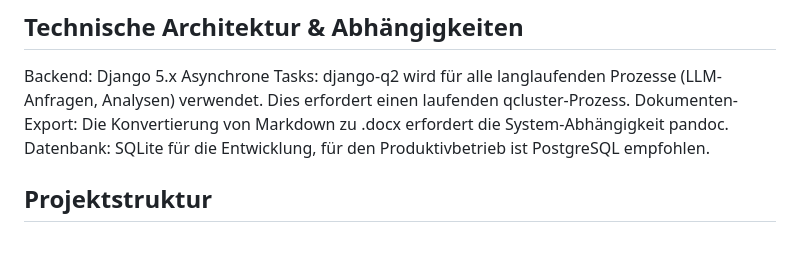
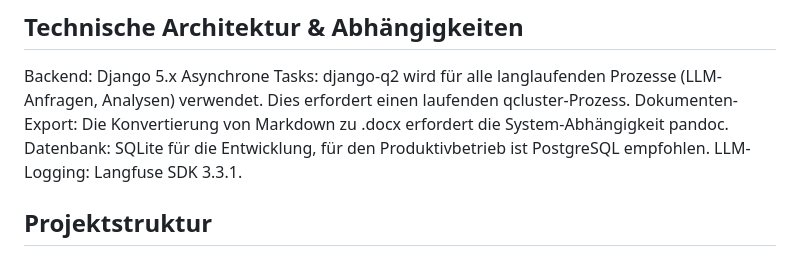
Before and after one commit to fraven01/NOESIS, a Markdown page: AGENTS.md, the part around the change. Rendered like a GitHub page.

```diff
--- a/AGENTS.md
+++ b/AGENTS.md
@@ -42,6 +42,7 @@ Backend: Django 5.x
 Asynchrone Tasks: django-q2 wird für alle langlaufenden Prozesse (LLM-Anfragen, Analysen) verwendet. Dies erfordert einen laufenden qcluster-Prozess.
 Dokumenten-Export: Die Konvertierung von Markdown zu .docx erfordert die System-Abhängigkeit pandoc.
 Datenbank: SQLite für die Entwicklung, für den Produktivbetrieb ist PostgreSQL empfohlen.
+LLM-Logging: Langfuse SDK 3.3.1.
 
 
 ## Projektstruktur
```
Also changed, not shown: README.md (+1 -0 lines).
